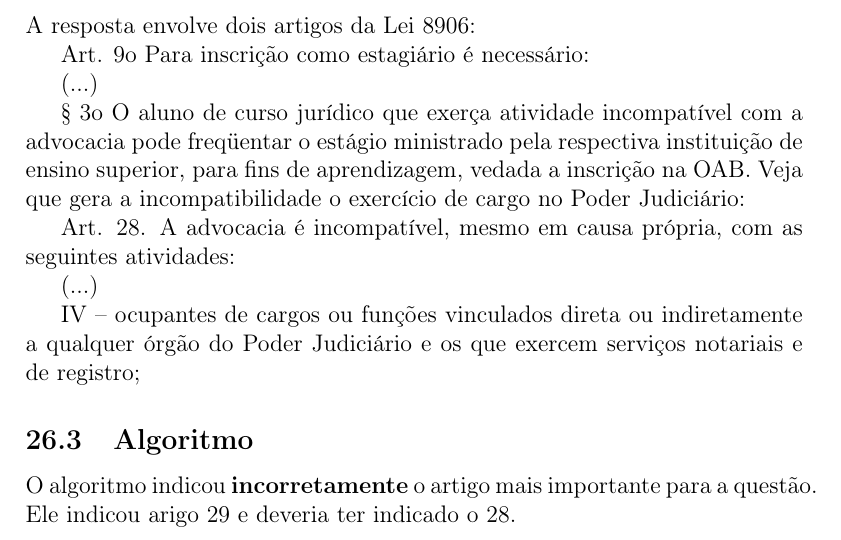
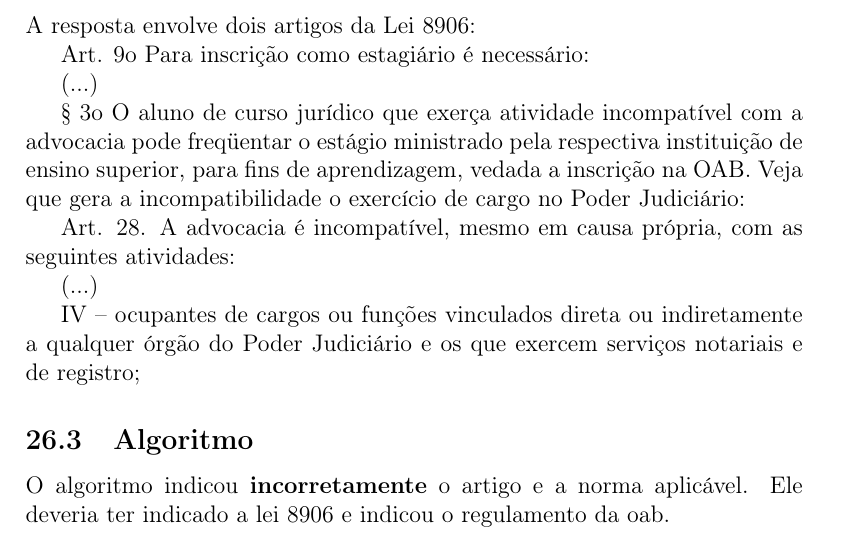
Before and after one commit to legal-nlp/oab-exams, a LaTeX document (doc/fundamento-respostas.tex): part of page 41 of 51, cut so that both start at the same text. Compiled offline with pdfLaTeX.

Commit message:
Update fundamento-respostas.tex

```diff
--- a/doc/fundamento-respostas.tex
+++ b/doc/fundamento-respostas.tex
@@ -1600,7 +1600,7 @@
 
 \subsection{Algoritmo}
 
-O algoritmo indicou \textbf{incorretamente} o artigo mais importante para a questão. Ele indicou arigo 29 e deveria ter indicado o 28.
+O algoritmo indicou \textbf{incorretamente} o artigo  e a norma aplicável. Ele deveria ter indicado a lei 8906 e indicou o regulamento da oab.
 
 \begin{lstlisting}
          "OAB:2015-18|Q4|ans:B|just:.": {
```
